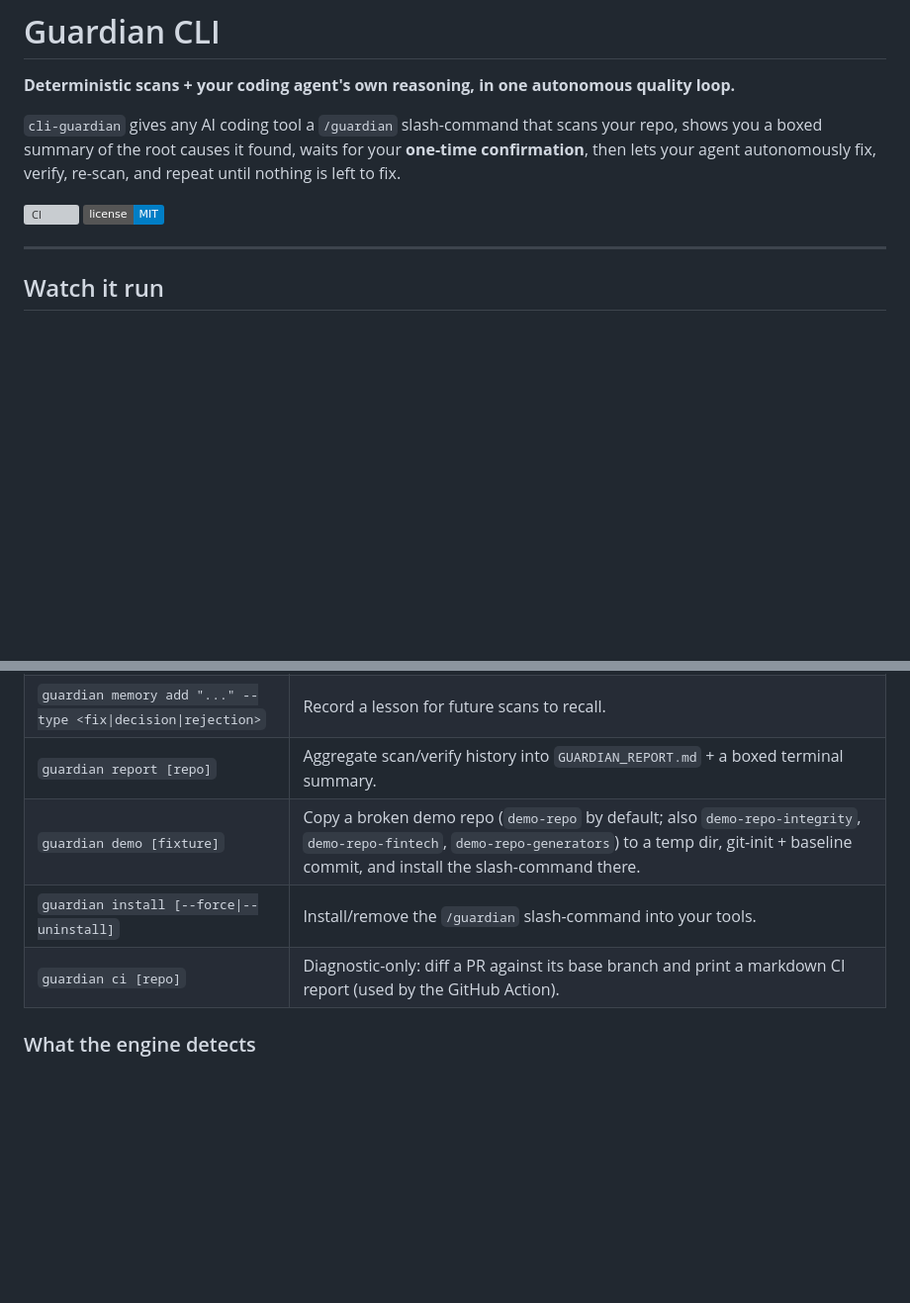
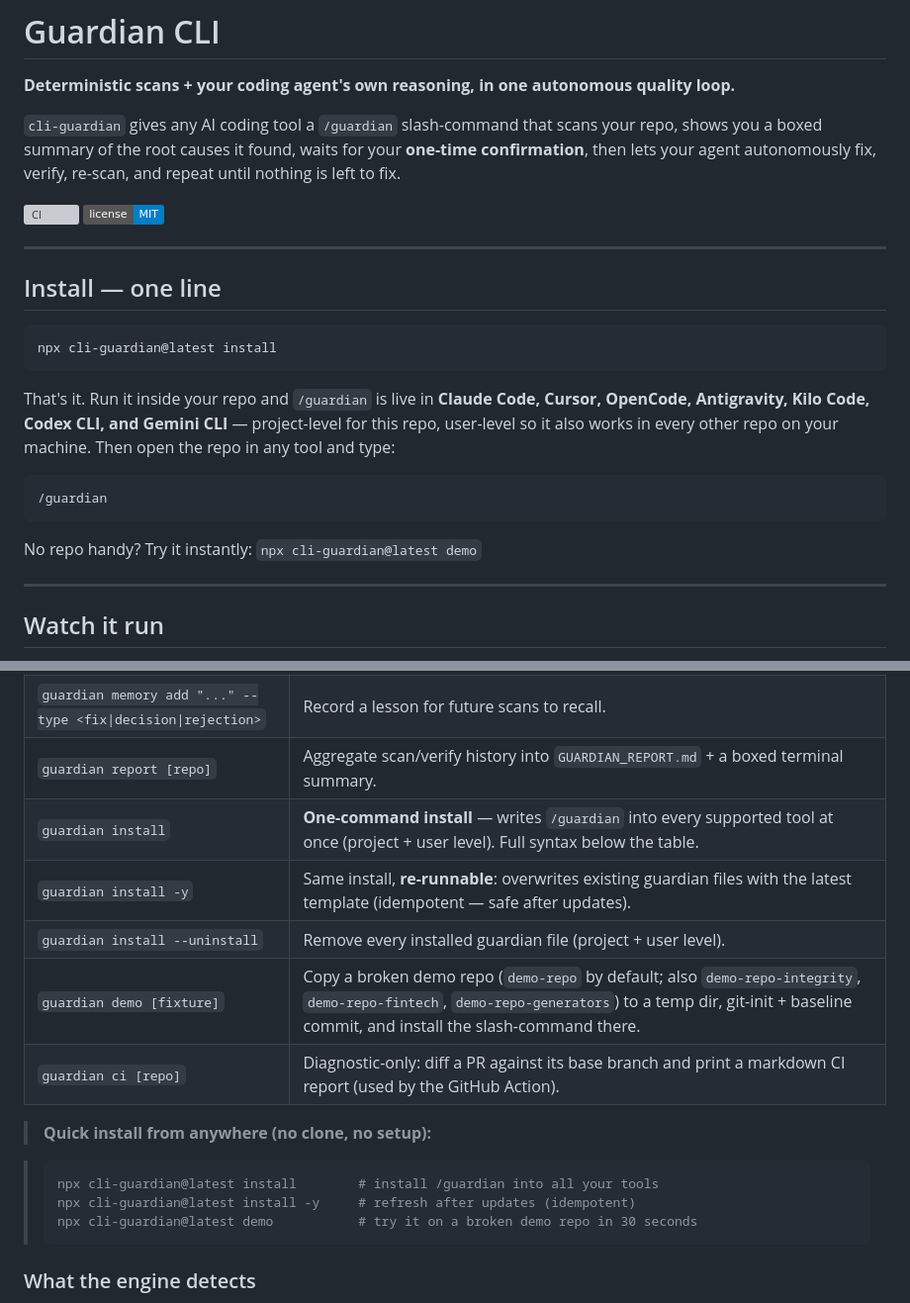
Before and after one commit to Krish-1507/Guardian, a Markdown page: README.md, 2 parts joined by grey strips. Shown at 99% size. Drawn GitHub-style; badges without logos; blank space fills up the shorter version; grey boxes are pictures that could not be loaded.

Commit message:
docs: put one-line install at top of README + install commands in Commands table with npx one-liners

````diff
--- a/README.md
+++ b/README.md
@@ -9,6 +9,25 @@ nothing is left to fix.
 
 [![CI](https://github.com/Krish-1507/Guardian/actions/workflows/ci.yml/badge.svg)](https://github.com/Krish-1507/Guardian/actions/workflows/ci.yml)
 ![License: MIT](https://img.shields.io/badge/license-MIT-blue.svg)
+
+---
+
+## Install — one line
+
+```bash
+npx cli-guardian@latest install
+```
+
+That's it. Run it inside your repo and `/guardian` is live in **Claude Code, Cursor,
+OpenCode, Antigravity, Kilo Code, Codex CLI, and Gemini CLI** — project-level for this
+repo, user-level so it also works in every other repo on your machine. Then open the repo
+in any tool and type:
+
+```
+/guardian
+```
+
+No repo handy? Try it instantly: `npx cli-guardian@latest demo`
 
 ---
 
@@ -243,9 +262,19 @@ prompt, Guardian falls back to the menu rather than guessing.
 | `guardian integrity [repo]` | Standalone diff-scoped AI-agent-cheat scan over `--from..--to` (default: previous commit → working tree). Verdict CLEAN/SUSPICIOUS/CONFIRMED_CHEAT, exit 0/1/2; writes `.guardian/integrity-<timestamp>.json`. |
 | `guardian memory add "..." --type <fix\|decision\|rejection>` | Record a lesson for future scans to recall. |
 | `guardian report [repo]` | Aggregate scan/verify history into `GUARDIAN_REPORT.md` + a boxed terminal summary. |
+| `guardian install` | **One-command install** — writes `/guardian` into every supported tool at once (project + user level). Full syntax below the table. |
+| `guardian install -y` | Same install, **re-runnable**: overwrites existing guardian files with the latest template (idempotent — safe after updates). |
+| `guardian install --uninstall` | Remove every installed guardian file (project + user level). |
 | `guardian demo [fixture]` | Copy a broken demo repo (`demo-repo` by default; also `demo-repo-integrity`, `demo-repo-fintech`, `demo-repo-generators`) to a temp dir, git-init + baseline commit, and install the slash-command there. |
-| `guardian install [--force\|--uninstall]` | Install/remove the `/guardian` slash-command into your tools. |
 | `guardian ci [repo]` | Diagnostic-only: diff a PR against its base branch and print a markdown CI report (used by the GitHub Action). |
+
+> **Quick install from anywhere (no clone, no setup):**
+
+> ```
+> npx cli-guardian@latest install        # install /guardian into all your tools
+> npx cli-guardian@latest install -y     # refresh after updates (idempotent)
+> npx cli-guardian@latest demo           # try it on a broken demo repo in 30 seconds
+> ```
 
 ### What the engine detects
 
````
